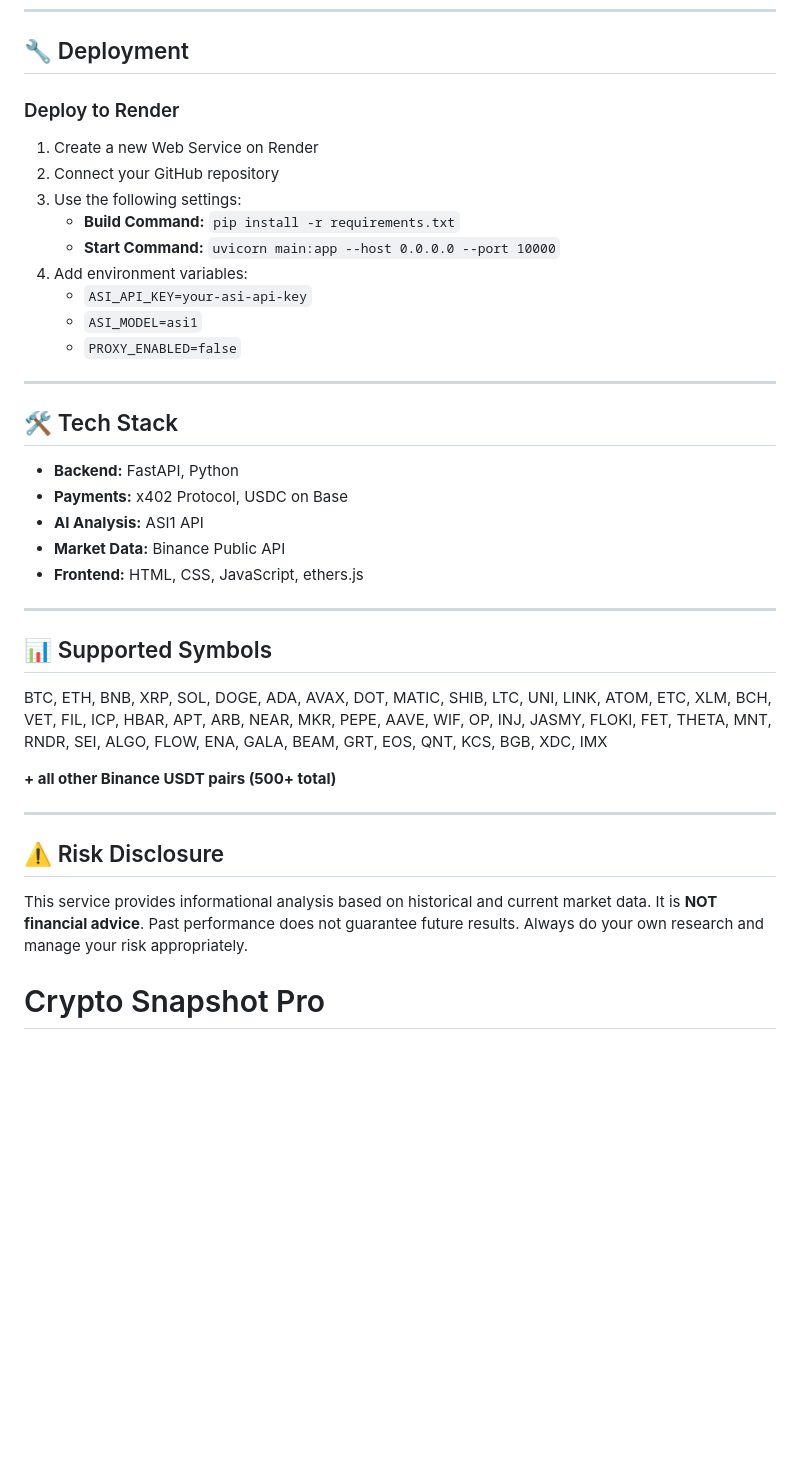
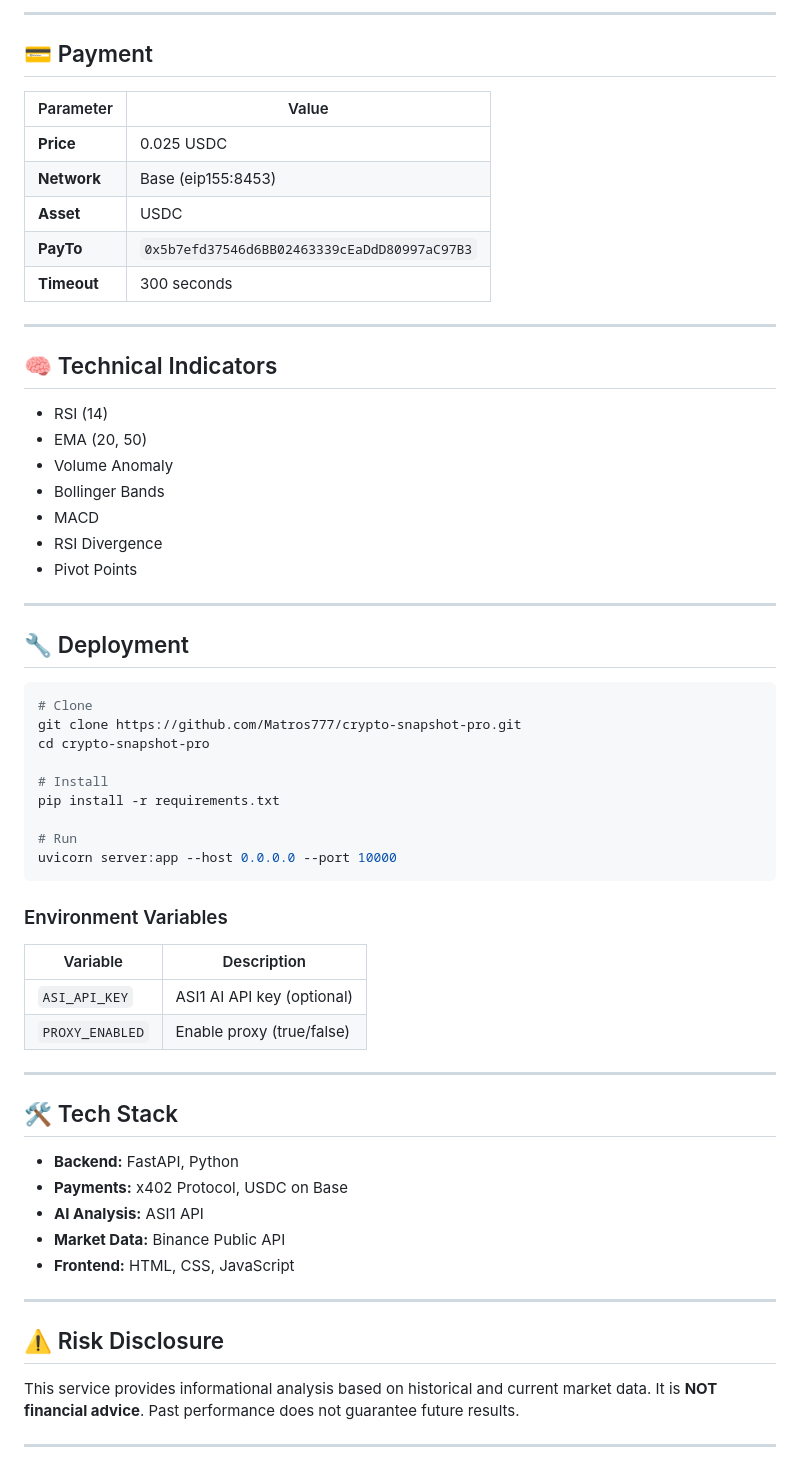
Before and after one commit to Matros777/crypto-snapshot-pro, a Markdown page: README.md, the part around one of its changes. Drawn GitHub-style; blank space fills up the shorter version.

````diff
--- a/README.md
+++ b/README.md
@@ -113,16 +240,49 @@ https://gist.github.com/Matros777/c5d95532248eaaf2b86fd04f8a2753b7
+---
+
+## 💳 Payment
+
+| Parameter | Value |
+|-----------|-------|
+| **Price** | 0.025 USDC |
+| **Network** | Base (eip155:8453) |
+| **Asset** | USDC |
+| **PayTo** | `0x5b7efd37546d6BB02463339cEaDdD80997aC97B3` |
+| **Timeout** | 300 seconds |
+
+---
+
+## 🧠 Technical Indicators
+
+- RSI (14)
+- EMA (20, 50)
+- Volume Anomaly
+- Bollinger Bands
+- MACD
+- RSI Divergence
+- Pivot Points
+
+---
+
 ## 🔧 Deployment
 
-### Deploy to Render
+```bash
+# Clone
+git clone https://github.com/Matros777/crypto-snapshot-pro.git
+cd crypto-snapshot-pro
 
-1. Create a new Web Service on Render
-2. Connect your GitHub repository
-3. Use the following settings:
-   - **Build Command:** `pip install -r requirements.txt`
-   - **Start Command:** `uvicorn main:app --host 0.0.0.0 --port 10000`
-4. Add environment variables:
-   - `ASI_API_KEY=your-asi-api-key`
-   - `ASI_MODEL=asi1`
-   - `PROXY_ENABLED=false`
+# Install
+pip install -r requirements.txt
+
+# Run
+uvicorn server:app --host 0.0.0.0 --port 10000
+```
+
+### Environment Variables
+
+| Variable | Description |
+|----------|-------------|
+| `ASI_API_KEY` | ASI1 AI API key (optional) |
+| `PROXY_ENABLED` | Enable proxy (true/false) |
 
 ---
 
@@ -132,21 +292,13 @@ https://gist.github.com/Matros777/c5d95532248eaaf2b86fd04f8a2753b7
 - **Payments:** x402 Protocol, USDC on Base
 - **AI Analysis:** ASI1 API
 - **Market Data:** Binance Public API
-- **Frontend:** HTML, CSS, JavaScript, ethers.js
-
----
-
-## 📊 Supported Symbols
-
-BTC, ETH, BNB, XRP, SOL, DOGE, ADA, AVAX, DOT, MATIC, SHIB, LTC, UNI, LINK, ATOM, ETC, XLM, BCH, VET, FIL, ICP, HBAR, APT, ARB, NEAR, MKR, PEPE, AAVE, WIF, OP, INJ, JASMY, FLOKI, FET, THETA, MNT, RNDR, SEI, ALGO, FLOW, ENA, GALA, BEAM, GRT, EOS, QNT, KCS, BGB, XDC, IMX
-
-**+ all other Binance USDT pairs (500+ total)**
+- **Frontend:** HTML, CSS, JavaScript
 
 ---
 
 ## ⚠️ Risk Disclosure
 
-This service provides informational analysis based on historical and current market data. It is **NOT financial advice**. Past performance does not guarantee future results. Always do your own research and manage your risk appropriately.
+This service provides informational analysis based on historical and current market data. It is **NOT financial advice**. Past performance does not guarantee future results.
 
-# Crypto Snapshot Pro
+---
 
````
Also changed, not shown: other parts of README.md (+212 -93 lines).
